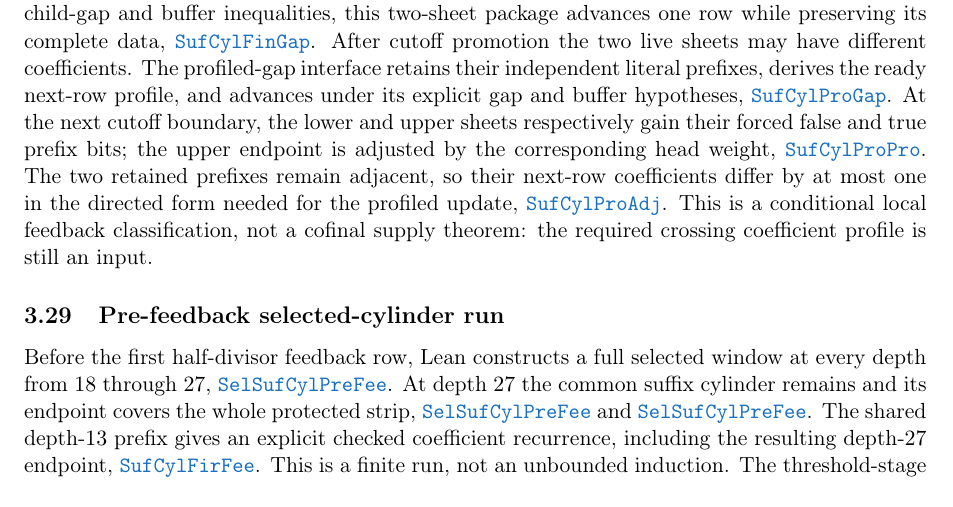
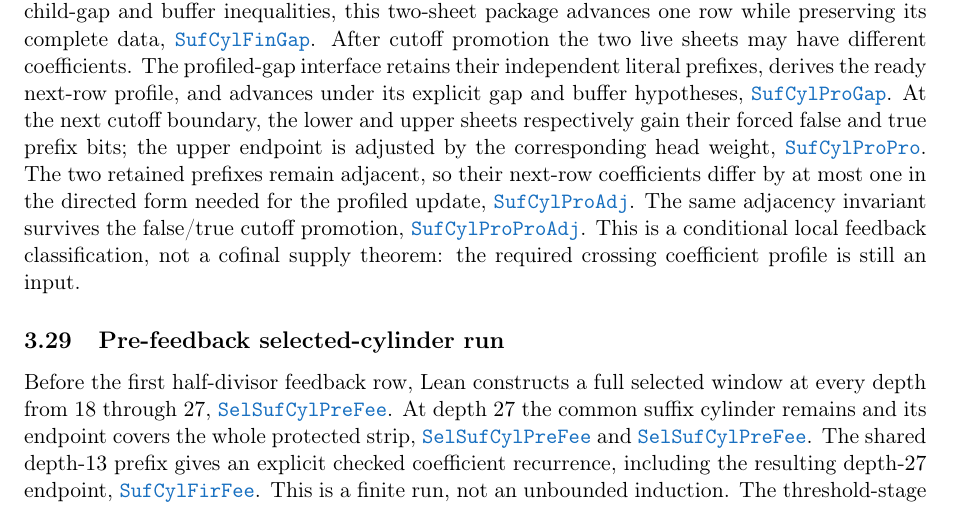
Before and after one commit to wcook04/plectis-lean-erdos249-257, a LaTeX paper (paper/erdos249-257-exposition.tex, which reads paper/module-aliases.tex): part of page 12 of 30, cut so that both start at the same text. Compiled offline with pdfLaTeX.

Commit message:
Promote suffix-cylinder profiled promotion adjacency

```diff
--- a/paper/erdos249-257-exposition.tex
+++ b/paper/erdos249-257-exposition.tex
@@ -962,6 +962,8 @@ the corresponding head weight,
 The two retained prefixes remain adjacent, so their next-row coefficients
 differ by at most one in the directed form needed for the profiled update,
 \lrefx{SuffixCylinderProfiledAdjacency.lean}{232}{ProfiledGapStage.lowerNextCoeff_le_upperNextCoeff_add_one}.
+The same adjacency invariant survives the false/true cutoff promotion,
+\lrefx{SuffixCylinderProfiledPromotionAdjacency.lean}{65}{ProfiledGapStage.promoteCutoff_hasAdjacentPrefixes}.
 This is a conditional local feedback classification, not a cofinal supply
 theorem: the required crossing coefficient profile is still an input.
 
--- a/paper/module-aliases.tex
+++ b/paper/module-aliases.tex
@@ -91,6 +91,7 @@
 \expandafter\def\csname modulesigil@SuffixCylinderProfiledAdjacency.lean\endcsname{SufCylProAdj}
 \expandafter\def\csname modulesigil@SuffixCylinderProfiledGap.lean\endcsname{SufCylProGap}
 \expandafter\def\csname modulesigil@SuffixCylinderProfiledPromotion.lean\endcsname{SufCylProPro}
+\expandafter\def\csname modulesigil@SuffixCylinderProfiledPromotionAdjacency.lean\endcsname{SufCylProProAdj}
 \expandafter\def\csname modulesigil@SuffixCylinderPromotion.lean\endcsname{SufCylPro}
 \expandafter\def\csname modulesigil@SuffixCylinderThreshold.lean\endcsname{SufCylThr}
 \expandafter\def\csname modulesigil@SuffixCylinderTwoSheet.lean\endcsname{SufCylTwoShe}
```
Also changed, not shown: 4 other files.
